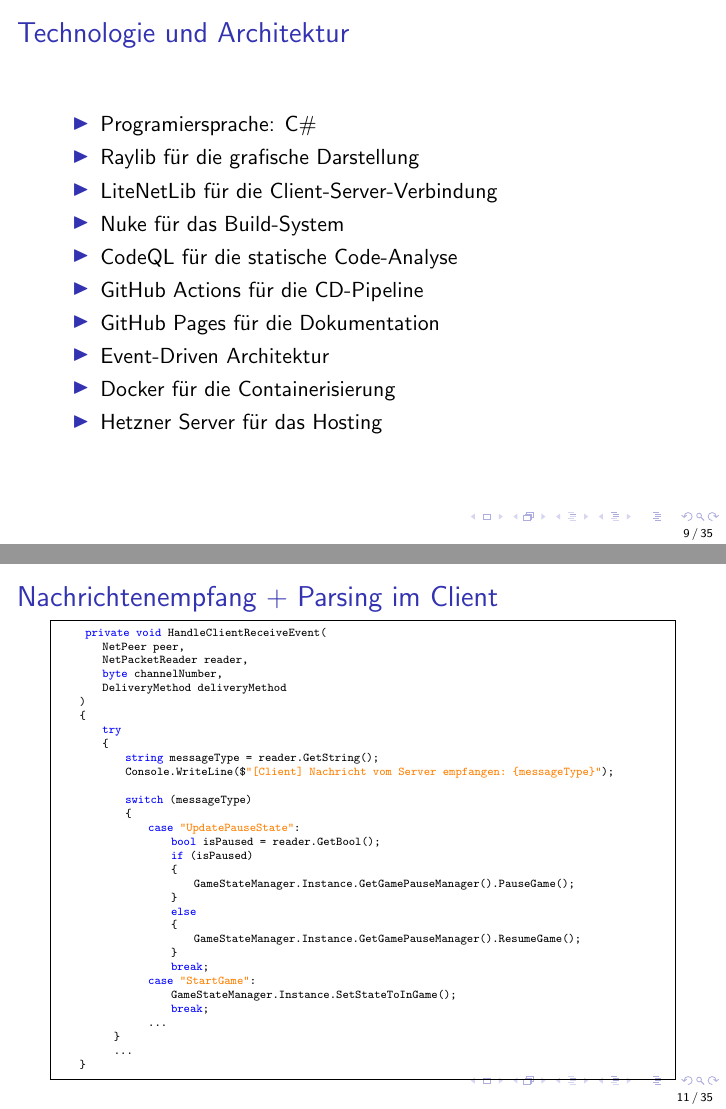
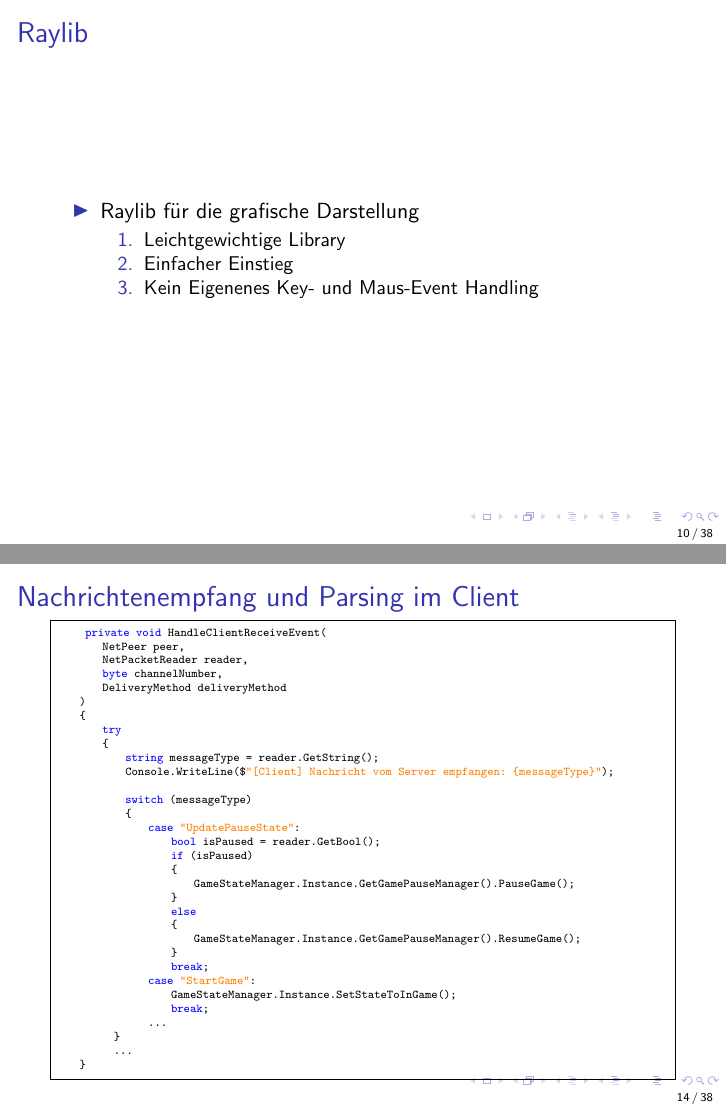
Before and after one commit to maxk2807/WaterWizards, LaTeX slides (presentation/Präsentation.tex): pages 9 and 11 of 35 before the commit and pages 10 and 14 of 38 after it, joined at a grey line. Compiled offline with pdfLaTeX.

Commit message:
Technologie Aufbrechung

```diff
--- a/presentation/Präsentation.tex
+++ b/presentation/Präsentation.tex
@@ -205,4 +205,3 @@
 
 \section{Technologie und Architektur}
 \begin{frame}
-\frametitle{Technologie und Architektur}
@@ -209,4 +213,12 @@
+\subsection{Raylib}
+\begin{frame}
+  \frametitle{Raylib}
   \begin{itemize}
-    \item Programiersprache: C\#
     \item Raylib für die grafische Darstellung
-    \item LiteNetLib für die Client-Server-Verbindung
+    \begin{enumerate}
+      \item Leichtgewichtige Library
+      \item Einfacher Einstieg
+      \item Kein Eigenenes Key- und Maus-Event Handling
+    \end{enumerate}
+  \end{itemize}
+\end{frame}
@@ -240,7 +266,7 @@
 
 \subsection{Nachrichtenempfang + Parsing im Client}
 \begin{frame}[fragile]
-\frametitle{Nachrichtenempfang + Parsing im Client}
+\frametitle{Nachrichtenempfang und Parsing im Client}
   \begin{lstlisting}[language=CSharp, basicstyle=\ttfamily\tiny, breaklines=true]
      private void HandleClientReceiveEvent(
         NetPeer peer,
```
Also changed, not shown: presentation/Präsentation.pdf, presentation/images/MainMenu.png (added), presentation/Präsentation.tex (23 more changed lines), 8 other files.
